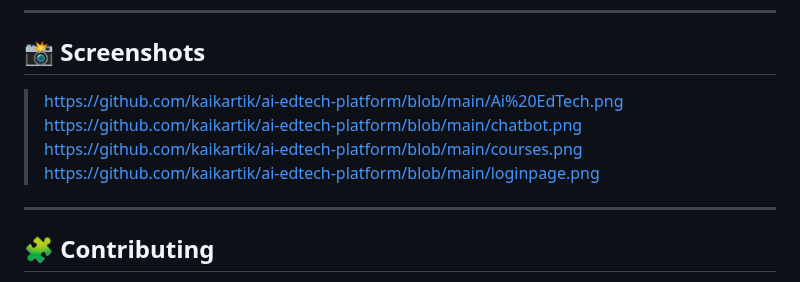
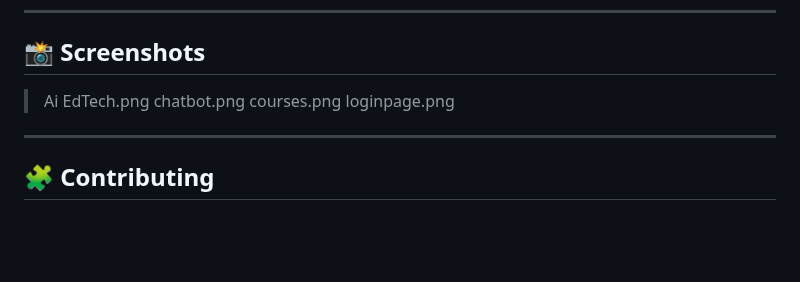
Before and after one commit to kaikartik/ai-edtech-platform, a Markdown page: README.md, the part around the change. GitHub-like rendering; blank space fills up the shorter version.

```diff
--- a/README.md
+++ b/README.md
@@ -107,10 +107,10 @@ Visit [http://localhost:3000](http://localhost:3000) or your configured port.
 
 ## 📸 Screenshots
 
-> https://github.com/kaikartik/ai-edtech-platform/blob/main/Ai%20EdTech.png
-> https://github.com/kaikartik/ai-edtech-platform/blob/main/chatbot.png
-> https://github.com/kaikartik/ai-edtech-platform/blob/main/courses.png
-> https://github.com/kaikartik/ai-edtech-platform/blob/main/loginpage.png
+> Ai EdTech.png
+> chatbot.png
+> courses.png
+> loginpage.png
 
 ---
 
```
